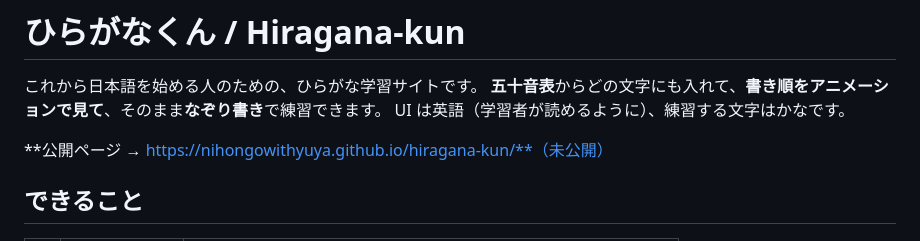
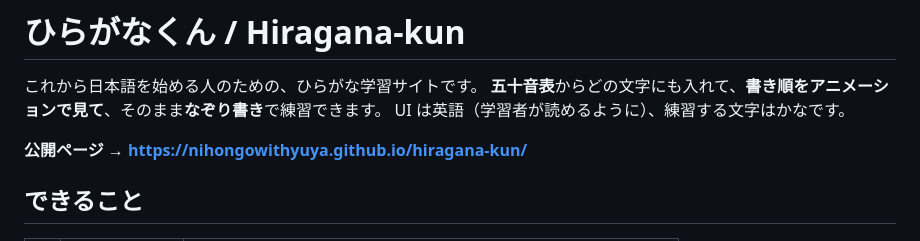
Before and after one commit to NihongoWithYuya/hiragana-kun, a Markdown page: README.md, the part around the change. Drawn GitHub-style.

Commit message:
README: 公開URLを有効に
Co-Authored-By: Claude Opus 5.5 <noreply@anthropic.com>

```diff
--- a/README.md
+++ b/README.md
@@ -4,7 +4,7 @@
 **五十音表**からどの文字にも入れて、**書き順をアニメーションで見て**、そのまま**なぞり書き**で練習できます。
 UI は英語（学習者が読めるように）、練習する文字はかなです。
 
-**公開ページ → https://nihongowithyuya.github.io/hiragana-kun/**（未公開）
+**公開ページ → https://nihongowithyuya.github.io/hiragana-kun/**
 
 ## できること
 
```
